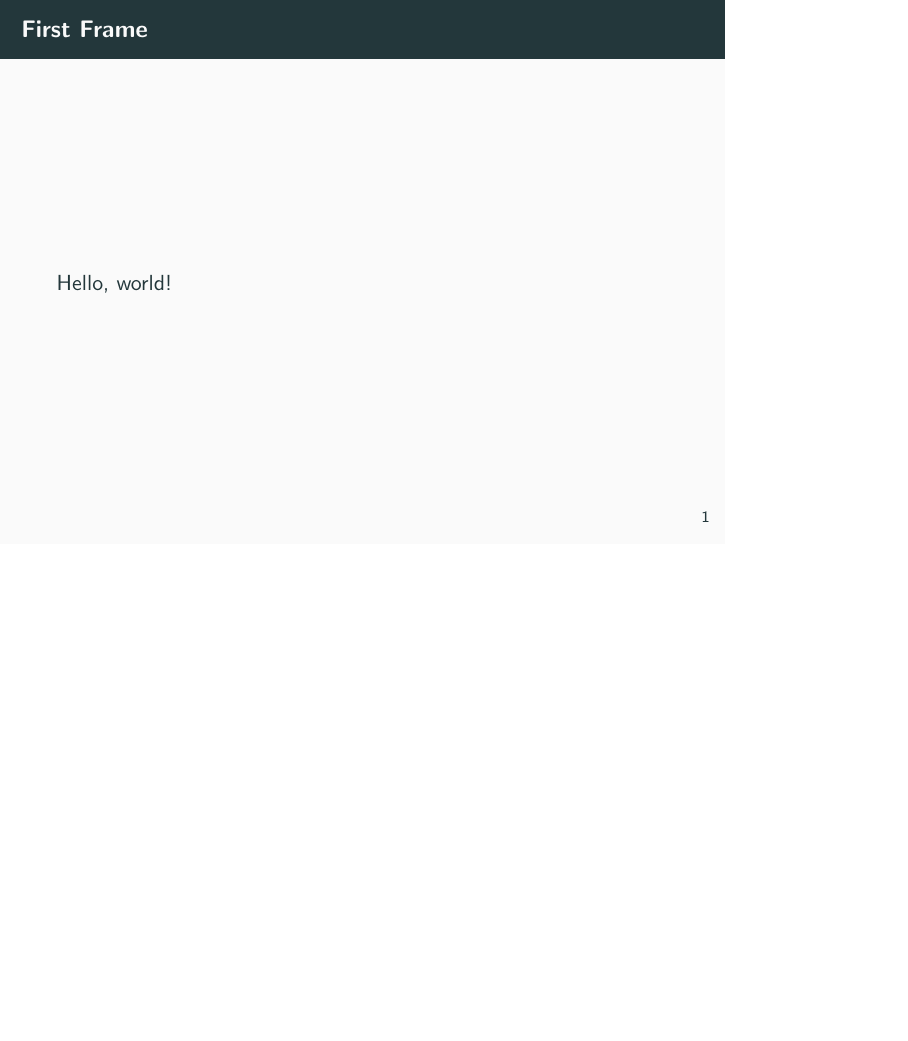
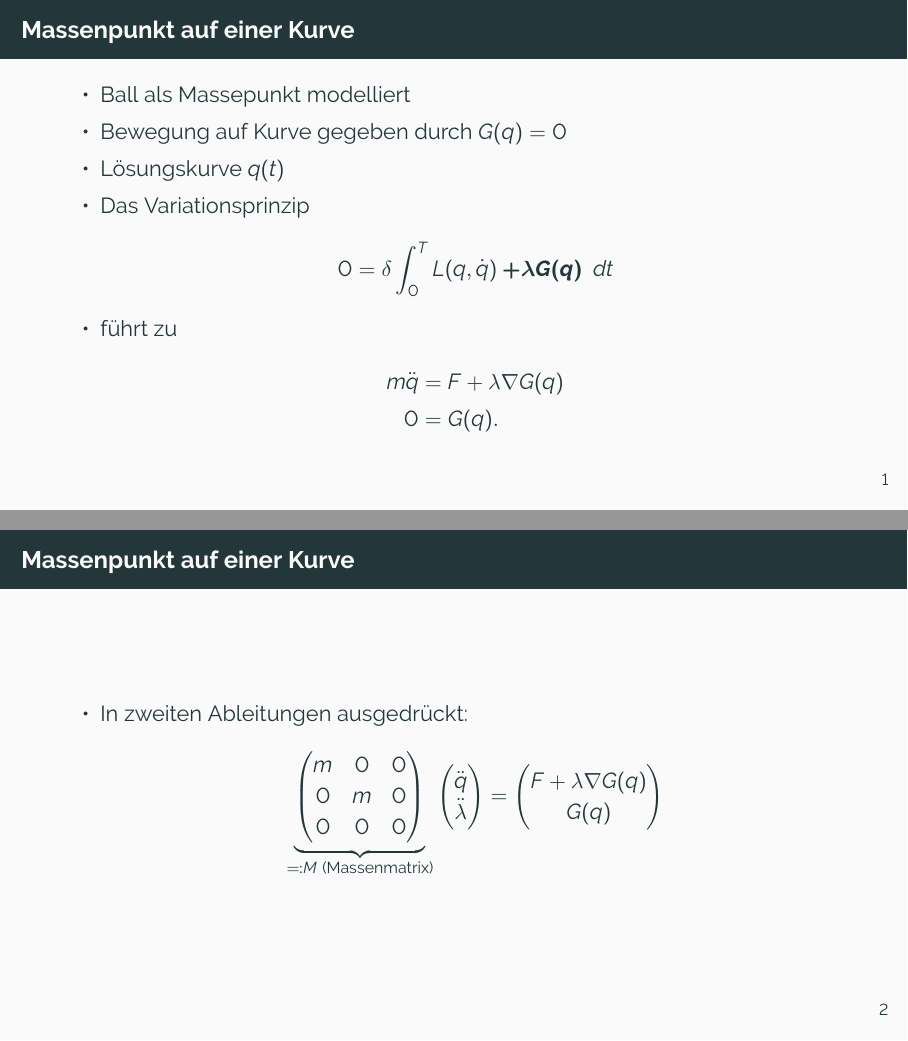
Before and after one commit to Homomorpheus/mathmod_ball_dae_ode, LaTeX slides (slides/main.tex): page 3 of 3 before the commit and pages 3 and 4 of 13 after it, the two joined at a grey line, the shorter picture padded with empty space. Compiled offline with pdfLaTeX.

Commit message:
work on slides

```diff
--- a/slides/main.tex
+++ b/slides/main.tex
@@ -1,6 +1,12 @@
-\documentclass{beamer}
+\documentclass[aspectratio=169]{beamer}
 \usetheme{metropolis} % Use metropolis theme
+
 \usepackage[ngerman]{babel}
+\usepackage{amsmath}
+\usepackage{amssymb}
+\usepackage{mathtools}
+\usepackage{graphicx}
+\usepackage{raleway}
 
 \title{Rolling-bouncing ball - Dynamik eines Balles}
 \author{Helene Rößler, Norbert Hammer}
@@ -12,6 +18,38 @@
 
 \section{Bewegungsgleichungen}
 
-\begin{frame}{First Frame}
-Hello, world!
+\begin{frame}{Massenpunkt auf einer Kurve}
+\begin{itemize}
+    \item Ball als Massepunkt modelliert
+    \item Bewegung auf Kurve gegeben durch $G(q)=0$
+    \item Lösungskurve $q(t)$
+    \item Das Variationsprinzip
+    \begin{equation*}
+        0 = \delta \int_0^T L(q, \dot{q}) \boldsymbol{ + \lambda G(q)} \ dt
+    \end{equation*}
+    \item führt zu
+        \begin{align*}
+            m \ddot{q} &= F + \lambda \nabla G(q)\\
+            0 &= G(q).
+        \end{align*}
+\end{itemize}
 \end{frame}
+
+\begin{frame}{Massenpunkt auf einer Kurve}
+\begin{itemize}
+    \item In zweiten Ableitungen ausgedrückt:
+        \begin{equation*}
+        \underbrace{
+        \begin{pmatrix}
+          m & 0 & 0 \\
+          0 & m & 0 \\
+          0 & 0 & 0
+        \end{pmatrix}}_{\eqcolon M ~ \text{(Massenmatrix)}}
+        \begin{pmatrix} \ddot{q} \\ \ddot{\lambda} \end{pmatrix} =
+        \begin{pmatrix}
+          F + \lambda \nabla G(q)\\
+          G(q)
+        \end{pmatrix}
+        \end{equation*}
+\end{itemize}
+\end{frame}
@@ -17,0 +70,9 @@ Hello, world!
+\section{Krümmung einer impliziten Kurve}
+
+\begin{frame}{Krümmung einer Kurve}
+\begin{itemize}[<+->]
+    \item Sei $\varphi (t)$ Parameterdarstellung einer Kurve.
+    \item<.-> Krümmung ist gegeben durch
+        \begin{equation*}
+        \kappa = \frac{\varphi_1'(t) \varphi_2''(t) - \varphi_2'(t) \varphi_1''(t)}{\| \varphi '(t) \|^3}.
+        \end{equation*}
@@ -17,0 +83,5 @@ Hello, world!
+\end{itemize}
+\end{frame}
+
+\begin{frame}{Krümmung einer Kurve}
+\begin{itemize}[<+->]
@@ -17,0 +91,13 @@ Hello, world!
+    \item Lösung:
+
+    \begin{tabular}[t]{l c}
+    \includegraphics[scale=0.7]{./trafo.png} &
+    {$\!\begin{aligned} % http://tex.stackexchange.com/q/98482/16595
+        \nu &= \frac{ \nabla G(x_0) }{ \| \nabla G(x_0) \| } \\
+        \tau &= (-\nu_2, \nu_1)
+        \end{aligned}$}
+    \end{tabular}
+\end{itemize}
+\end{frame}
+
+\begin{frame}{Krümmung einer Kurve}
@@ -17,0 +112 @@ Hello, world!
+\begin{frame}{Zentrifugalkraft auf einer Kurve}
```
Also changed, not shown: docs/curvature.md (+1 -1 lines), docs/eqmotion.md (+8 -1 lines), docs/_static/trafo.svg, slides/main.pdf, slides/trafo.png (added), slides/main.tex (39 more changed lines).
